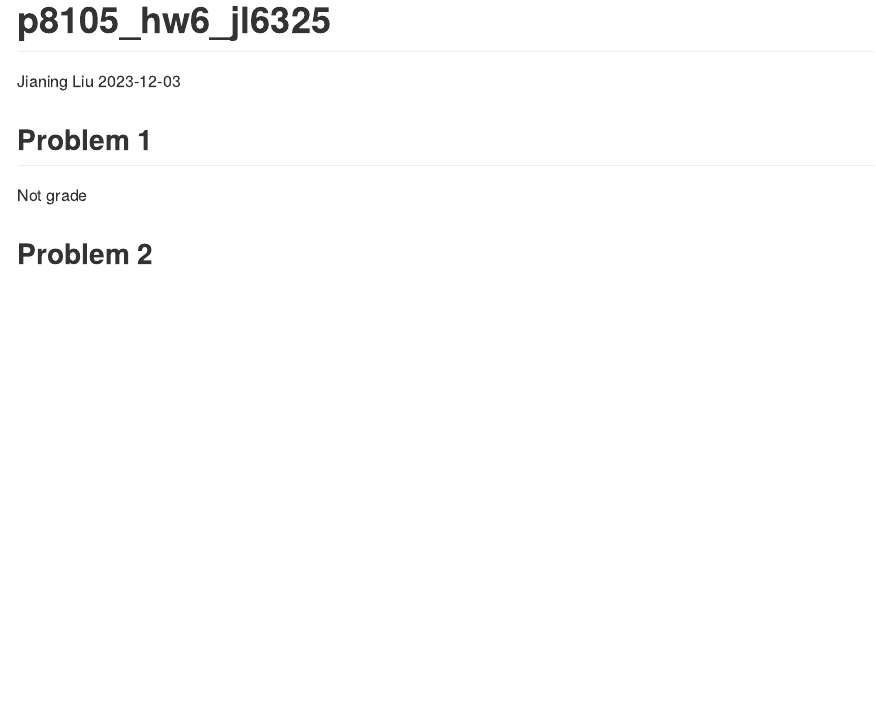
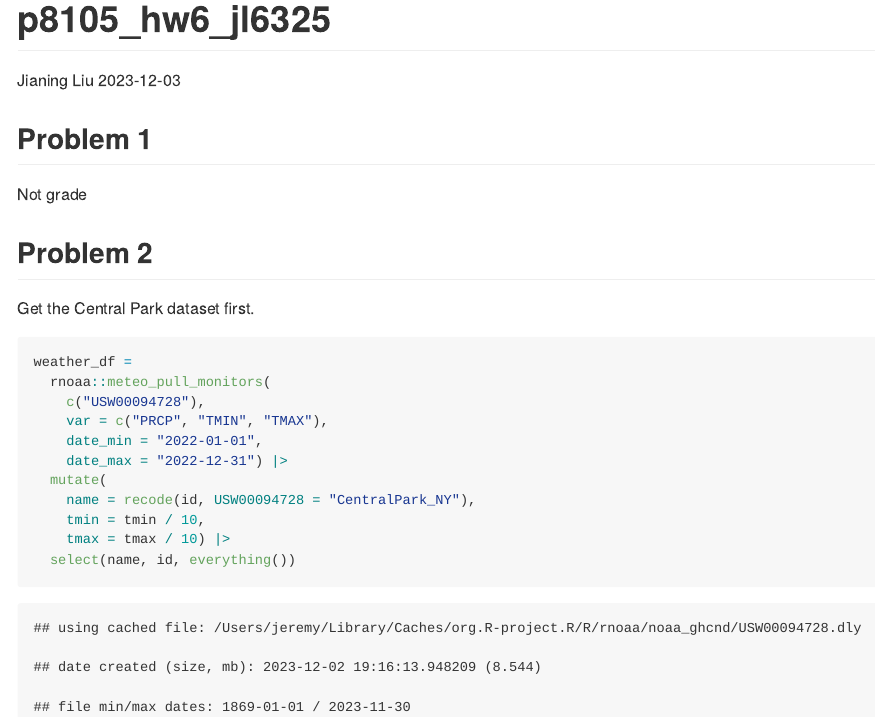
Before and after one commit to JeremyLiu99/p8105_hw6_jl6325, an R Markdown document (p8105_hw6_jl6325.Rmd): the page in a window 1100 px wide, from its top. The pictures show the output file p8105_hw6_jl6325.md that the author committed with the source, drawn offline in the style of GitHub.

Commit message:
get dataset

````diff
--- a/p8105_hw6_jl6325.Rmd
+++ b/p8105_hw6_jl6325.Rmd
@@ -36,3 +36,18 @@ scale_fill_discrete = scale_fill_viridis_d
 Not grade
 
 ## Problem 2
+
+Get the Central Park dataset first.
+```{r}
+weather_df =
+  rnoaa::meteo_pull_monitors(
+    c("USW00094728"),
+    var = c("PRCP", "TMIN", "TMAX"),
+    date_min = "2022-01-01",
+    date_max = "2022-12-31") |>
+  mutate(
+    name = recode(id, USW00094728 = "CentralPark_NY"),
+    tmin = tmin / 10,
+    tmax = tmax / 10) |>
+  select(name, id, everything())
+```
````
Also changed, not shown: p8105_hw6_jl6325.md.
